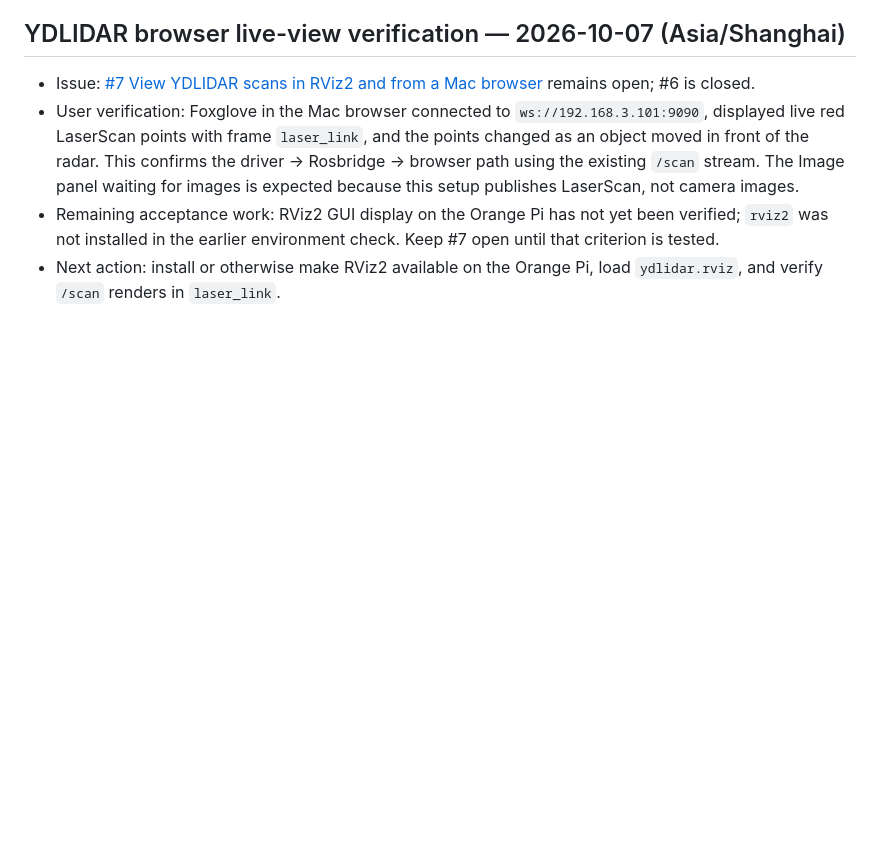
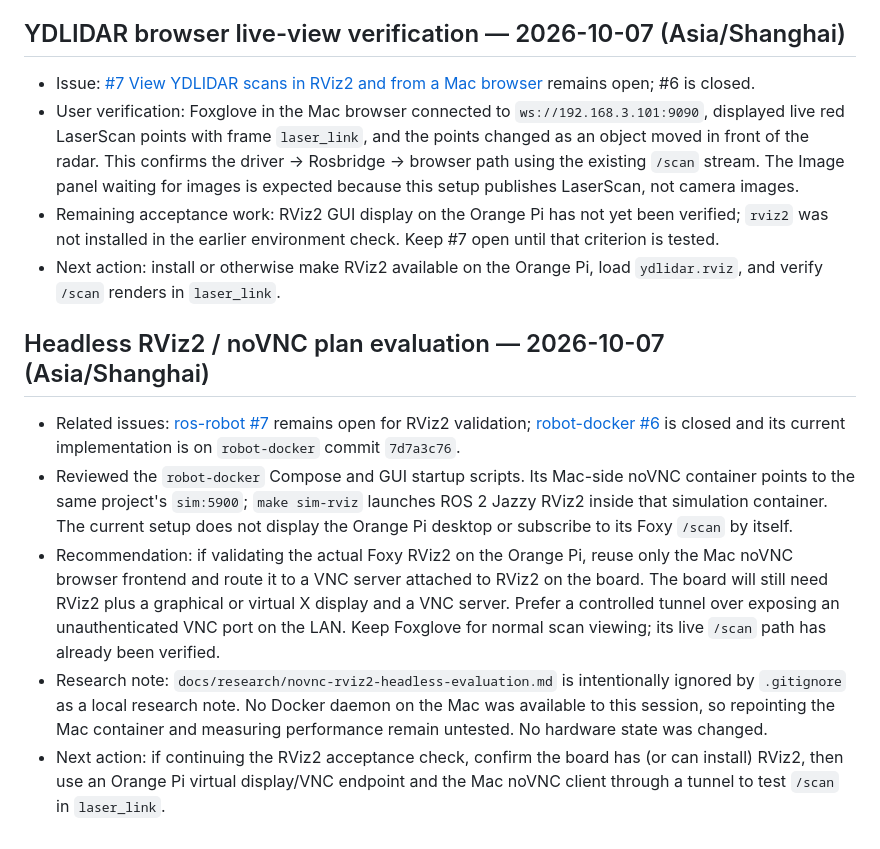
Before and after one commit to 200166shang/ros-robot, a Markdown page: CONTEXT.md, the part around the change. Drawn GitHub-style; blank space fills up the shorter version.

Commit message:
docs: record headless RViz2 access evaluation

```diff
--- a/CONTEXT.md
+++ b/CONTEXT.md
@@ -67,3 +67,11 @@ Record the active issue URL, resolved decisions or ADR links, completed work, va
 - User verification: Foxglove in the Mac browser connected to `ws://192.168.3.101:9090`, displayed live red LaserScan points with frame `laser_link`, and the points changed as an object moved in front of the radar. This confirms the driver → Rosbridge → browser path using the existing `/scan` stream. The Image panel waiting for images is expected because this setup publishes LaserScan, not camera images.
 - Remaining acceptance work: RViz2 GUI display on the Orange Pi has not yet been verified; `rviz2` was not installed in the earlier environment check. Keep #7 open until that criterion is tested.
 - Next action: install or otherwise make RViz2 available on the Orange Pi, load `ydlidar.rviz`, and verify `/scan` renders in `laser_link`.
+
+## Headless RViz2 / noVNC plan evaluation — 2026-10-07 (Asia/Shanghai)
+
+- Related issues: [ros-robot #7](https://github.com/200166shang/ros-robot/issues/7) remains open for RViz2 validation; [robot-docker #6](https://github.com/200166shang/robot-docker/issues/6) is closed and its current implementation is on `robot-docker` commit `7d7a3c76`.
+- Reviewed the `robot-docker` Compose and GUI startup scripts. Its Mac-side noVNC container points to the same project's `sim:5900`; `make sim-rviz` launches ROS 2 Jazzy RViz2 inside that simulation container. The current setup does not display the Orange Pi desktop or subscribe to its Foxy `/scan` by itself.
+- Recommendation: if validating the actual Foxy RViz2 on the Orange Pi, reuse only the Mac noVNC browser frontend and route it to a VNC server attached to RViz2 on the board. The board will still need RViz2 plus a graphical or virtual X display and a VNC server. Prefer a controlled tunnel over exposing an unauthenticated VNC port on the LAN. Keep Foxglove for normal scan viewing; its live `/scan` path has already been verified.
+- Research note: `docs/research/novnc-rviz2-headless-evaluation.md` is intentionally ignored by `.gitignore` as a local research note. No Docker daemon on the Mac was available to this session, so repointing the Mac container and measuring performance remain untested. No hardware state was changed.
+- Next action: if continuing the RViz2 acceptance check, confirm the board has (or can install) RViz2, then use an Orange Pi virtual display/VNC endpoint and the Mac noVNC client through a tunnel to test `/scan` in `laser_link`.
```
